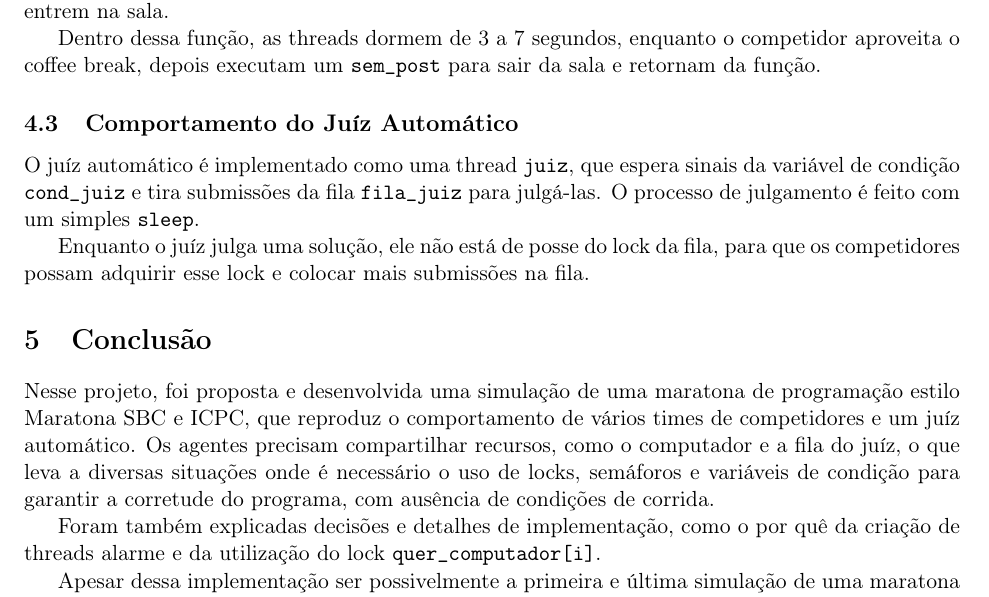
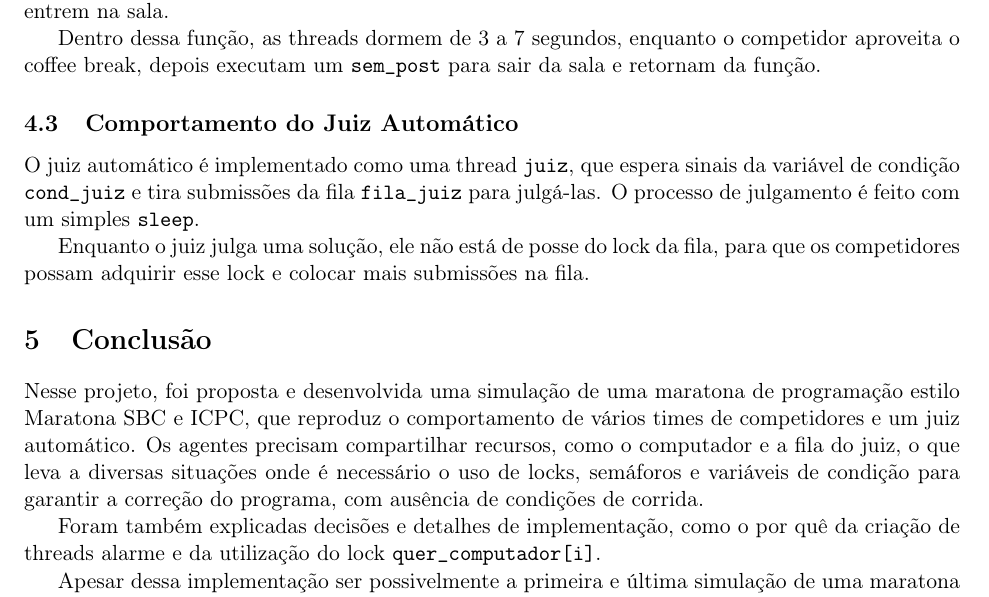
Before and after one commit to LeoRiether/ProgConcorrenteMaratona, a LaTeX document (relatorio/main.tex): part of page 5 of 6, cut so that both start at the same text. Compiled offline with pdfLaTeX.

Commit message:
juíz -> juiz

```diff
--- a/relatorio/main.tex
+++ b/relatorio/main.tex
@@ -233,21 +233,21 @@ for (;;) {
 	break, depois executam um \code{sem_post} para sair da sala e retornam da função.
 
 
-	\subsection{Comportamento do Juíz Automático}
-	O juíz automático é implementado como uma thread \code{juiz}, que espera sinais da variável de
+	\subsection{Comportamento do Juiz Automático}
+	O juiz automático é implementado como uma thread \code{juiz}, que espera sinais da variável de
 	condição \code{cond_juiz} e tira submissões da fila \code{fila_juiz} para julgá-las. O processo de
 	julgamento é feito com um simples \code{sleep}.
 
-	Enquanto o juíz julga uma solução, ele não está de posse do lock da fila, para que os competidores
+	Enquanto o juiz julga uma solução, ele não está de posse do lock da fila, para que os competidores
 	possam adquirir esse lock e colocar mais submissões na fila.
 
 
 	\section{Conclusão}
 	Nesse projeto, foi proposta e desenvolvida uma simulação de uma maratona de programação estilo
-	Maratona SBC e ICPC, que reproduz o comportamento de vários times de competidores e um juíz
-	automático. Os agentes precisam compartilhar recursos, como o computador e a fila do juíz, o que leva
+	Maratona SBC e ICPC, que reproduz o comportamento de vários times de competidores e um juiz
+	automático. Os agentes precisam compartilhar recursos, como o computador e a fila do juiz, o que leva
 	a diversas situações onde é necessário o uso de locks, semáforos e variáveis de condição para
-	garantir a corretude do programa, com ausência de condições de corrida.
+	garantir a correção do programa, com ausência de condições de corrida.
 
 	Foram também explicadas decisões e detalhes de implementação, como o por quê da criação de threads
 	alarme e da utilização do lock \code{quer_computador[i]}.
```
Also changed, not shown: relatorio/main.tex (12 more changed lines), 1 other file.
